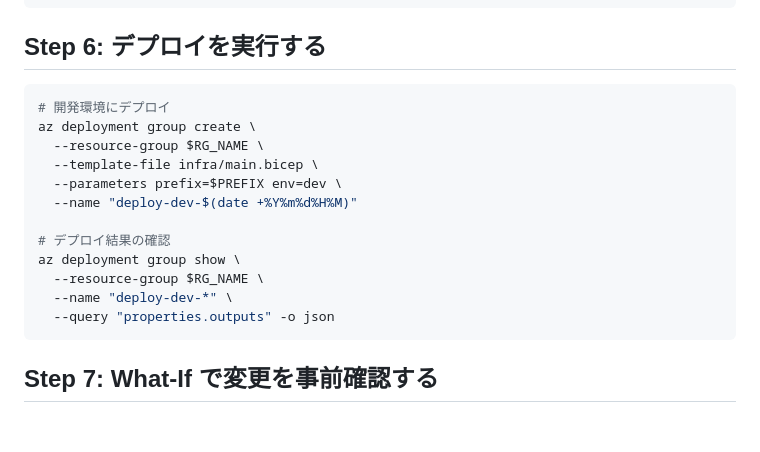
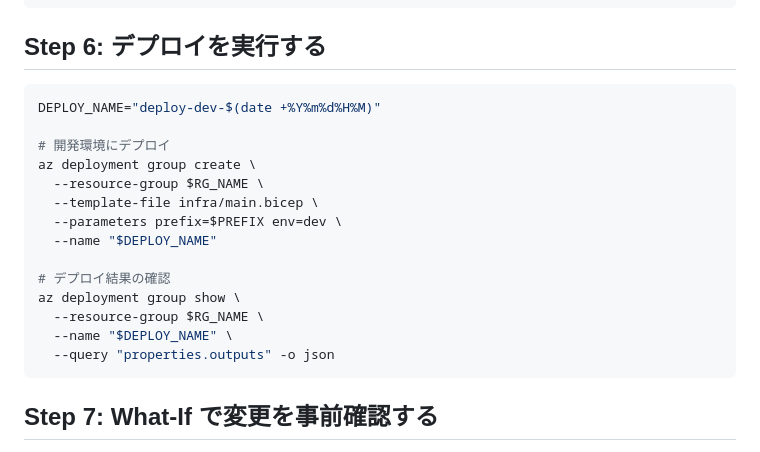
Before and after one commit to ylearning86/Azure-Handson-002, a Markdown page: labs/lab01-iac-bicep.md, the part around the change. Drawn GitHub-style; blank space fills up the shorter version.

Commit message:
docs: reuse deployment name variable in lab01 step 6
Agent-Logs-Url: https://github.com/ylearning86/Azure-Handson-002/sessions/2ab64c95-20b6-4c5f-bbfa-f64801228bdc

Co-authored-by: kanazawazawa <52732654+kanazawazawa@users.noreply.github.com>

````diff
--- a/labs/lab01-iac-bicep.md
+++ b/labs/lab01-iac-bicep.md
@@ -373,17 +373,19 @@ param env = 'prod'
 ## Step 6: デプロイを実行する
 
 ```bash
+DEPLOY_NAME="deploy-dev-$(date +%Y%m%d%H%M)"
+
 # 開発環境にデプロイ
 az deployment group create \
   --resource-group $RG_NAME \
   --template-file infra/main.bicep \
   --parameters prefix=$PREFIX env=dev \
-  --name "deploy-dev-$(date +%Y%m%d%H%M)"
+  --name "$DEPLOY_NAME"
 
 # デプロイ結果の確認
 az deployment group show \
   --resource-group $RG_NAME \
-  --name "deploy-dev-*" \
+  --name "$DEPLOY_NAME" \
   --query "properties.outputs" -o json
 ```
 
````
